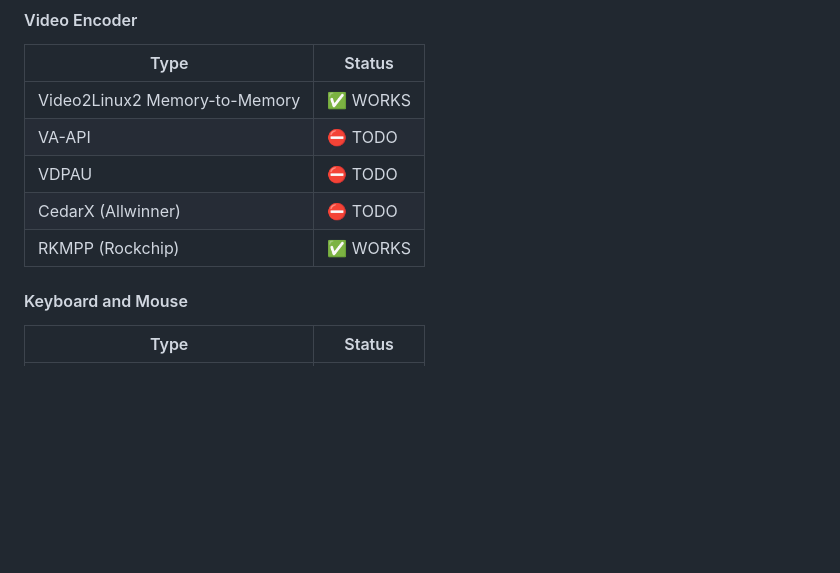
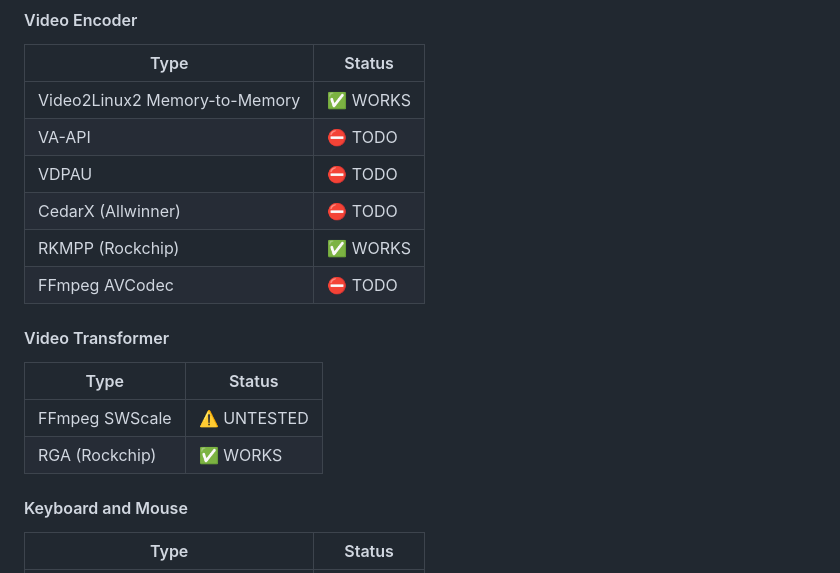
Before and after one commit to BigfootACA/webrtc-kvm, a Markdown page: README.md, the part around the change. Rendered like a GitHub page; blank space fills up the shorter version.

Commit message:
README.md: add ffmpeg and transformer
Signed-off-by: BigfootACA <bigfoot@classfun.cn>

```diff
--- a/README.md
+++ b/README.md
@@ -121,6 +121,14 @@ All audio streaming are not implements now
 | VDPAU                          | ⛔ TODO     |
 | CedarX (Allwinner)             | ⛔ TODO     |
 | RKMPP (Rockchip)               | ✅ WORKS    |
+| FFmpeg AVCodec                 | ⛔ TODO     |
+
+#### Video Transformer
+
+| Type                           | Status     |
+|--------------------------------|------------|
+| FFmpeg SWScale                 | ⚠️ UNTESTED |
+| RGA (Rockchip)                 | ✅ WORKS   |
 
 #### Keyboard and Mouse
 
```
